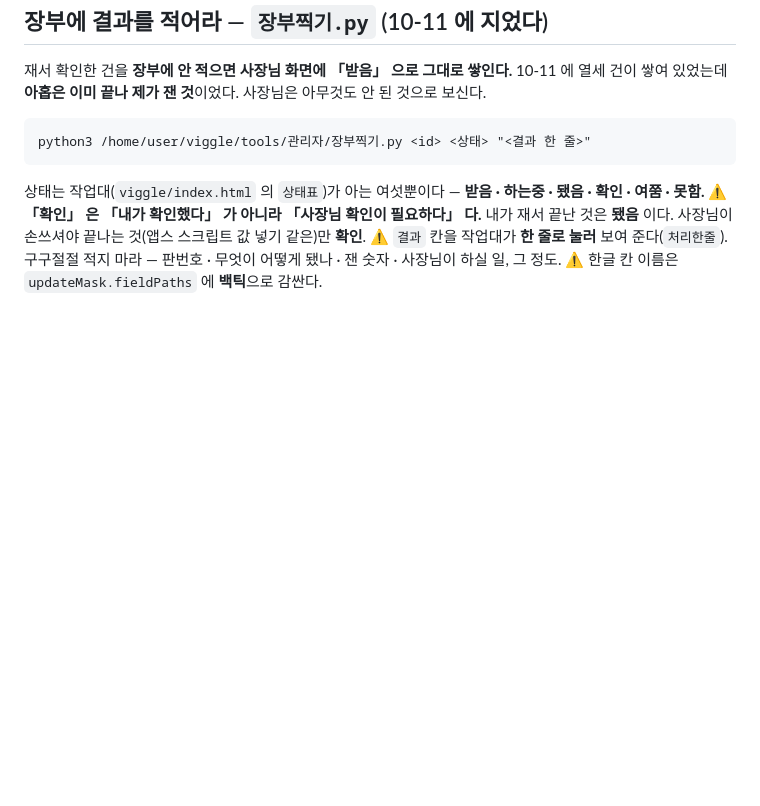
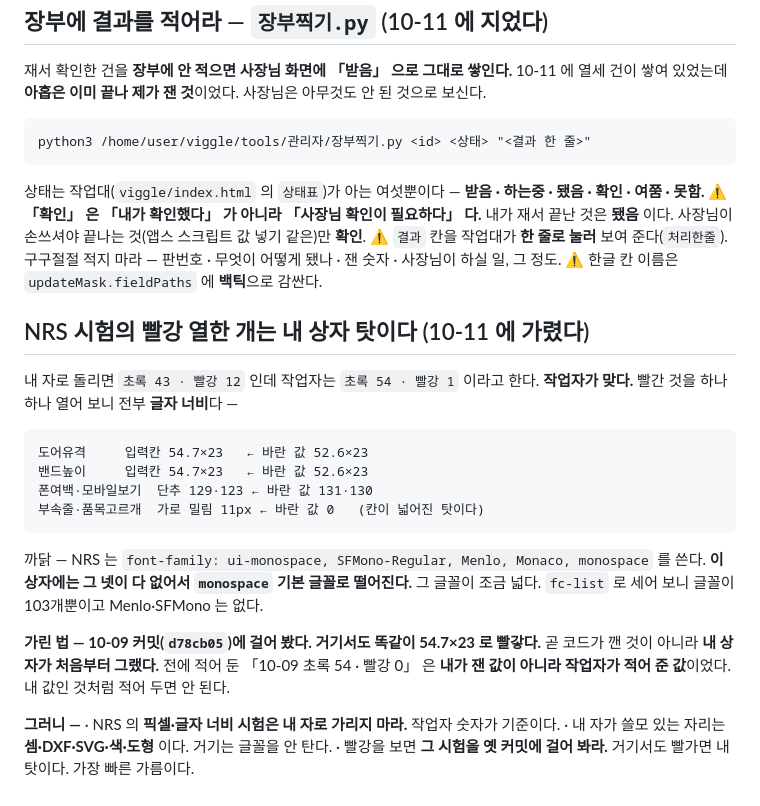
Before and after one commit to vivivic-cloud/viggle, a Markdown page: tools/관리자/읽어라.md, the part around the change. Rendered like a GitHub page; blank space fills up the shorter version.

Commit message:
관리자 연장 — NRS 빨강 열하나는 내 상자 글꼴 탓이다
내 자로는 초록 43·빨강 12 인데 작업자는 초록 54·빨강 1 이라고 한다. 빨간 것을 열어 보니
전부 글자 너비였다 — 입력칸 54.7 대 52.6, 단추 129 대 131, 가로 밀림 11px.

NRS 는 ui-monospace·SFMono·Menlo·Monaco 를 쓰는데 이 상자에 넷 다 없어 기본 monospace
로 떨어진다. 10-09 커밋(d78cb05)에 걸어도 똑같이 빨개서 코드 탓이 아님을 가렸다.

전에 적어 둔 「10-09 초록 54·빨강 0」 은 내가 잰 값이 아니라 작업자가 적어 준 값이었다.
내 값인 것처럼 적지 말 것, 빨강을 보면 옛 커밋에 먼저 걸어 볼 것을 읽어라.md 에 적었다.

Co-Authored-By: Claude Opus 5 <noreply@anthropic.com>
Claude-Session: https://claude.ai/code/session_01DYrpp1LcXjM6BjomuAKQPt

````diff
--- a/tools/관리자/읽어라.md
+++ b/tools/관리자/읽어라.md
@@ -80,3 +80,29 @@ python3 /home/user/viggle/tools/관리자/장부찍기.py <id> <상태> "<결과
 ⚠ `결과` 칸을 작업대가 **한 줄로 눌러** 보여 준다(`처리한줄`). 구구절절 적지 마라 —
   판번호 · 무엇이 어떻게 됐나 · 잰 숫자 · 사장님이 하실 일, 그 정도.
 ⚠ 한글 칸 이름은 `updateMask.fieldPaths` 에 **백틱**으로 감싼다.
+
+
+## NRS 시험의 **빨강 열한 개는 내 상자 탓이다** (10-11 에 가렸다)
+
+내 자로 돌리면 `초록 43 · 빨강 12` 인데 작업자는 `초록 54 · 빨강 1` 이라고 한다.
+**작업자가 맞다.** 빨간 것을 하나하나 열어 보니 전부 **글자 너비**다 —
+
+```
+도어유격     입력칸 54.7×23   ← 바란 값 52.6×23
+밴드높이     입력칸 54.7×23   ← 바란 값 52.6×23
+폰여백·모바일보기  단추 129·123 ← 바란 값 131·130
+부속줄·품목고르개  가로 밀림 11px ← 바란 값 0   (칸이 넓어진 탓이다)
+```
+
+까닭 — NRS 는 `font-family: ui-monospace, SFMono-Regular, Menlo, Monaco, monospace` 를 쓴다.
+**이 상자에는 그 넷이 다 없어서 `monospace` 기본 글꼴로 떨어진다.** 그 글꼴이 조금 넓다.
+`fc-list` 로 세어 보니 글꼴이 103개뿐이고 Menlo·SFMono 는 없다.
+
+**가린 법 — 10-09 커밋(`d78cb05`)에 걸어 봤다. 거기서도 똑같이 54.7×23 로 빨갛다.**
+곧 코드가 깬 것이 아니라 **내 상자가 처음부터 그랬다.** 전에 적어 둔 「10-09 초록 54 · 빨강 0」
+은 **내가 잰 값이 아니라 작업자가 적어 준 값**이었다. 내 값인 것처럼 적어 두면 안 된다.
+
+**그러니 —**
+· NRS 의 **픽셀·글자 너비 시험은 내 자로 가리지 마라.** 작업자 숫자가 기준이다.
+· 내 자가 쓸모 있는 자리는 **셈·DXF·SVG·색·도형** 이다. 거기는 글꼴을 안 탄다.
+· 빨강을 보면 **그 시험을 옛 커밋에 걸어 봐라.** 거기서도 빨가면 내 탓이다. 가장 빠른 가름이다.
````
